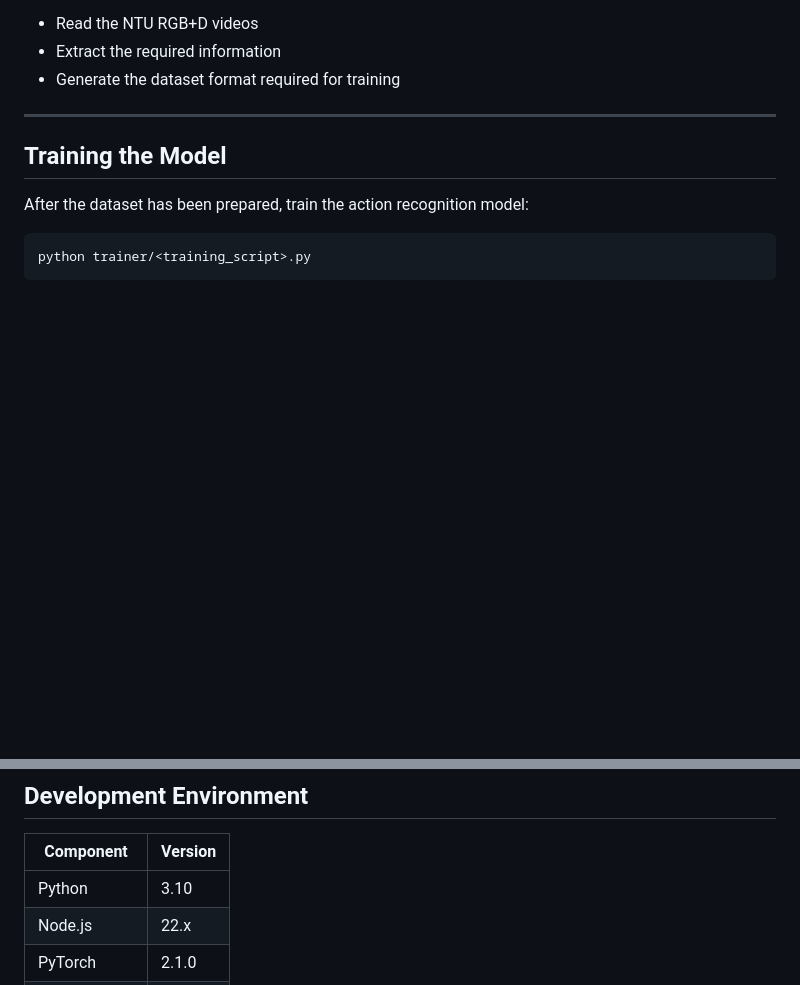
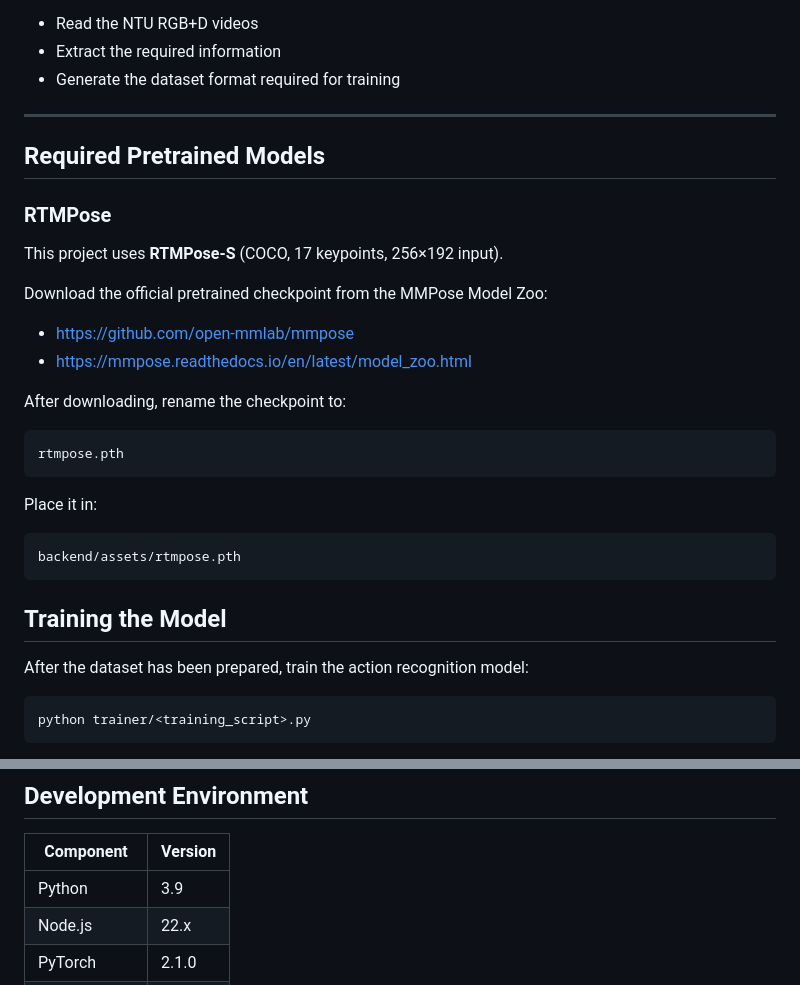
Before and after one commit to tgcabuang/Guardian-Vision, a Markdown page: README.md, 2 parts joined by grey strips. Drawn GitHub-style; blank space fills up the shorter version.

````diff
--- a/README.md
+++ b/README.md
@@ -108,6 +108,31 @@ The dataset builder will:
 
 ---
 
+
+## Required Pretrained Models
+
+### RTMPose
+
+This project uses **RTMPose-S** (COCO, 17 keypoints, 256×192 input).
+
+Download the official pretrained checkpoint from the MMPose Model Zoo:
+
+- https://github.com/open-mmlab/mmpose
+- https://mmpose.readthedocs.io/en/latest/model_zoo.html
+
+After downloading, rename the checkpoint to:
+
+```text
+rtmpose.pth
+```
+
+Place it in:
+
+```text
+backend/assets/rtmpose.pth
+```
+
+
 ## Training the Model
 
 After the dataset has been prepared, train the action recognition model:
@@ -168,7 +193,7 @@ The application will automatically load the trained model during inference.
 
 | Component | Version |
 |-----------|---------|
-| Python | 3.10 |
+| Python | 3.9 |
 | Node.js | 22.x |
 | PyTorch | 2.1.0 |
 | CUDA | 11.8 |
````
